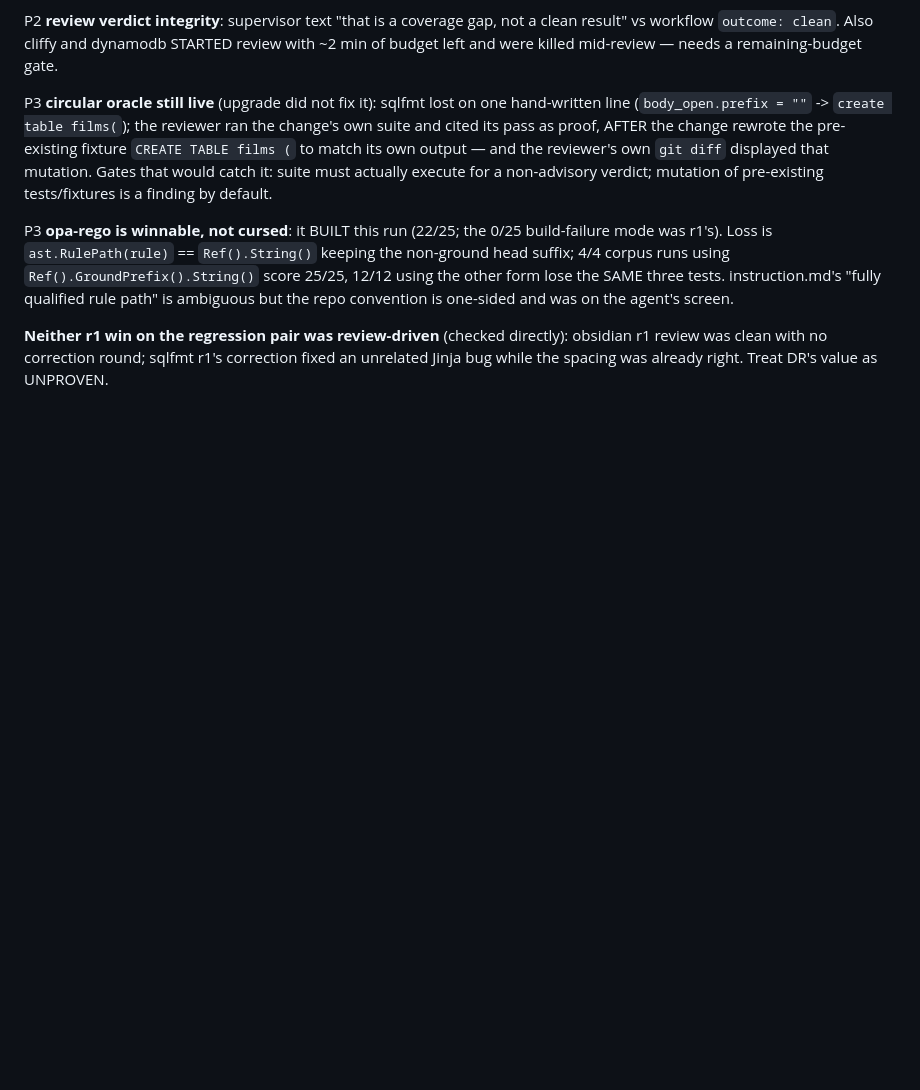
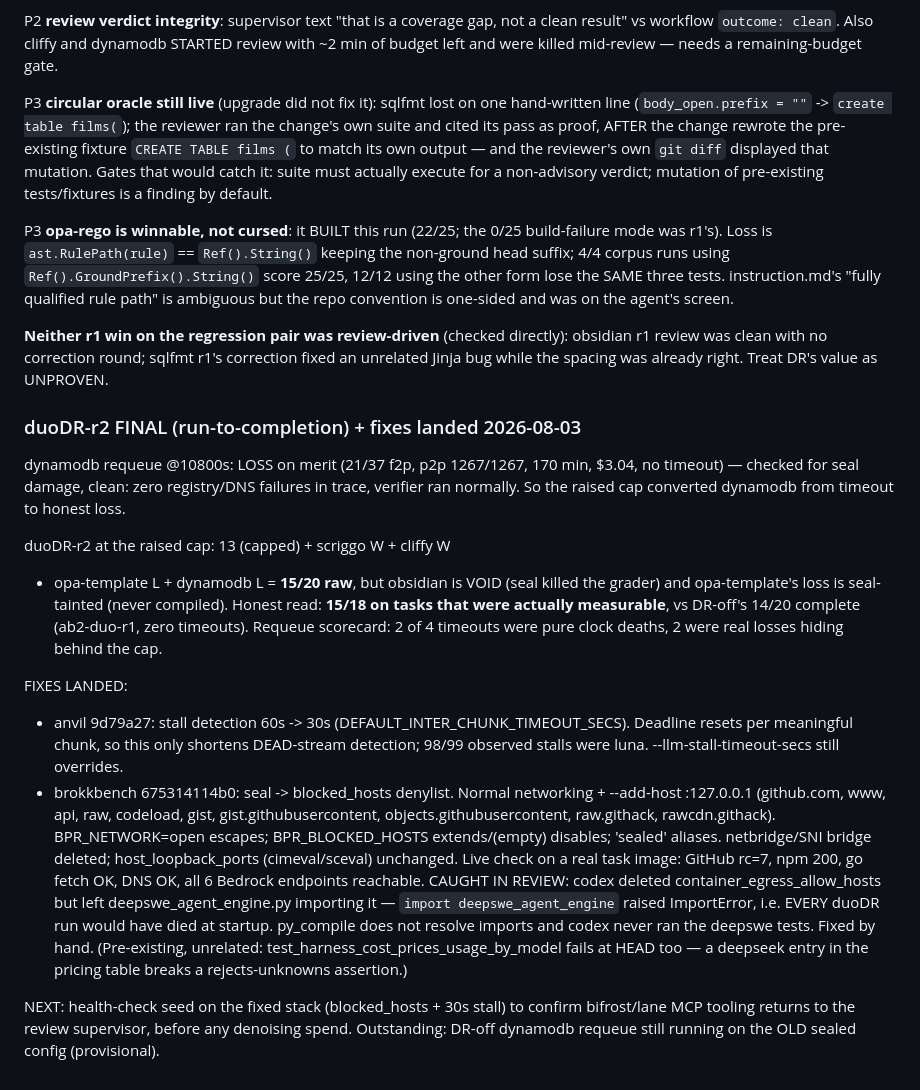
Before and after one commit to BrokkAi/anvil, a Markdown page: dossier/hard20-mj-solluna-2026-07-31.md, the part around the change. Rendered like a GitHub page; blank space fills up the shorter version.

Commit message:
Dossier: duoDR-r2 final at raised cap, fixes landed, codex import break caught
Co-Authored-By: Claude Fable 5 <noreply@anthropic.com>
Claude-Session: https://claude.ai/code/session_01VQTZKcGpuDxMBroJeUi9pa

```diff
--- a/dossier/hard20-mj-solluna-2026-07-31.md
+++ b/dossier/hard20-mj-solluna-2026-07-31.md
@@ -803,3 +803,46 @@ one-sided and was on the agent's screen.
 directly): obsidian r1 review was clean with no correction round;
 sqlfmt r1's correction fixed an unrelated Jinja bug while the
 spacing was already right. Treat DR's value as UNPROVEN.
+
+### duoDR-r2 FINAL (run-to-completion) + fixes landed 2026-08-03
+
+dynamodb requeue @10800s: LOSS on merit (21/37 f2p, p2p 1267/1267,
+170 min, $3.04, no timeout) — checked for seal damage, clean: zero
+registry/DNS failures in trace, verifier ran normally. So the raised
+cap converted dynamodb from timeout to honest loss.
+
+duoDR-r2 at the raised cap: 13 (capped) + scriggo W + cliffy W
++ opa-template L + dynamodb L = **15/20 raw**, but obsidian is VOID
+(seal killed the grader) and opa-template's loss is seal-tainted
+(never compiled). Honest read: **15/18 on tasks that were actually
+measurable**, vs DR-off's 14/20 complete (ab2-duo-r1, zero timeouts).
+Requeue scorecard: 2 of 4 timeouts were pure clock deaths, 2 were
+real losses hiding behind the cap.
+
+FIXES LANDED:
+- anvil 9d79a27: stall detection 60s -> 30s
+  (DEFAULT_INTER_CHUNK_TIMEOUT_SECS). Deadline resets per meaningful
+  chunk, so this only shortens DEAD-stream detection; 98/99 observed
+  stalls were luna. --llm-stall-timeout-secs still overrides.
+- brokkbench 675314114b0: seal -> blocked_hosts denylist. Normal
+  networking + --add-host <github family>:127.0.0.1 (github.com, www,
+  api, raw, codeload, gist, gist.githubusercontent,
+  objects.githubusercontent, raw.githack, rawcdn.githack).
+  BPR_NETWORK=open escapes; BPR_BLOCKED_HOSTS extends/(empty)
+  disables; 'sealed' aliases. netbridge/SNI bridge deleted;
+  host_loopback_ports (cimeval/sceval) unchanged. Live check on a
+  real task image: GitHub rc=7, npm 200, go fetch OK, DNS OK, all 6
+  Bedrock endpoints reachable.
+  CAUGHT IN REVIEW: codex deleted container_egress_allow_hosts but
+  left deepswe_agent_engine.py importing it — `import
+  deepswe_agent_engine` raised ImportError, i.e. EVERY duoDR run
+  would have died at startup. py_compile does not resolve imports
+  and codex never ran the deepswe tests. Fixed by hand.
+  (Pre-existing, unrelated: test_harness_cost_prices_usage_by_model
+  fails at HEAD too — a deepseek entry in the pricing table breaks a
+  rejects-unknowns assertion.)
+
+NEXT: health-check seed on the fixed stack (blocked_hosts + 30s
+stall) to confirm bifrost/lane MCP tooling returns to the review
+supervisor, before any denoising spend. Outstanding: DR-off dynamodb
+requeue still running on the OLD sealed config (provisional).
```
